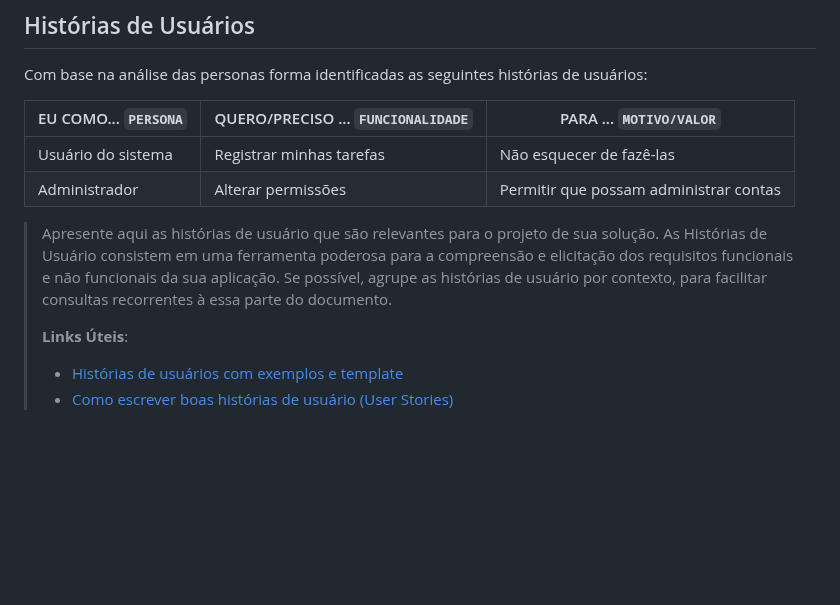
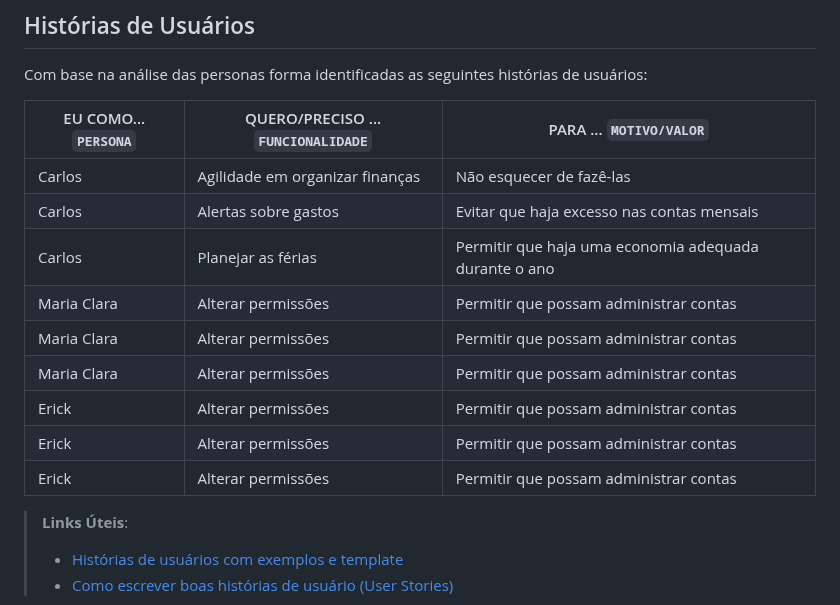
Before and after one commit to ICEI-PUC-Minas-PPLCC-TI/ti-1-ppl-cc-m2-20231-planejamento-financeiro, a Markdown page: docs/relatorio/Relatório Tecnico.md, the part around the change. Rendered like a GitHub page; blank space fills up the shorter version.

```diff
--- a/docs/relatorio/Relatório Tecnico.md
+++ b/docs/relatorio/Relatório Tecnico.md
@@ -87,16 +87,15 @@ Com base na análise das personas forma identificadas as seguintes histórias de
 
 |EU COMO... `PERSONA`| QUERO/PRECISO ... `FUNCIONALIDADE` |PARA ... `MOTIVO/VALOR`                 |
 |--------------------|------------------------------------|----------------------------------------|
-|Usuário do sistema  | Registrar minhas tarefas           | Não esquecer de fazê-las               |
-|Administrador       | Alterar permissões                 | Permitir que possam administrar contas |
-
-> Apresente aqui as histórias de usuário que são relevantes para o
-> projeto de sua solução. As Histórias de Usuário consistem em uma
-> ferramenta poderosa para a compreensão e elicitação dos requisitos
-> funcionais e não funcionais da sua aplicação. Se possível, agrupe as
-> histórias de usuário por contexto, para facilitar consultas
-> recorrentes à essa parte do documento.
->
+|Carlos  | Agilidade em organizar finanças           | Não esquecer de fazê-las               |
+|Carlos       | Alertas sobre gastos                 | Evitar que haja excesso nas contas mensais |
+|Carlos       | Planejar as férias                 | Permitir que haja uma economia adequada durante o ano |
+|Maria Clara       | Alterar permissões                 | Permitir que possam administrar contas |
+|Maria Clara      | Alterar permissões                 | Permitir que possam administrar contas |
+|Maria Clara       | Alterar permissões                 | Permitir que possam administrar contas |
+|Erick      | Alterar permissões                 | Permitir que possam administrar contas |
+|Erick      | Alterar permissões                 | Permitir que possam administrar contas |
+|Erick      | Alterar permissões                 | Permitir que possam administrar contas |
 > **Links Úteis**:
 > - [Histórias de usuários com exemplos e template](https://www.atlassian.com/br/agile/project-management/user-stories)
 > - [Como escrever boas histórias de usuário (User Stories)](https://medium.com/vertice/como-escrever-boas-users-stories-hist%C3%B3rias-de-usu%C3%A1rios-b29c75043fac)
```
